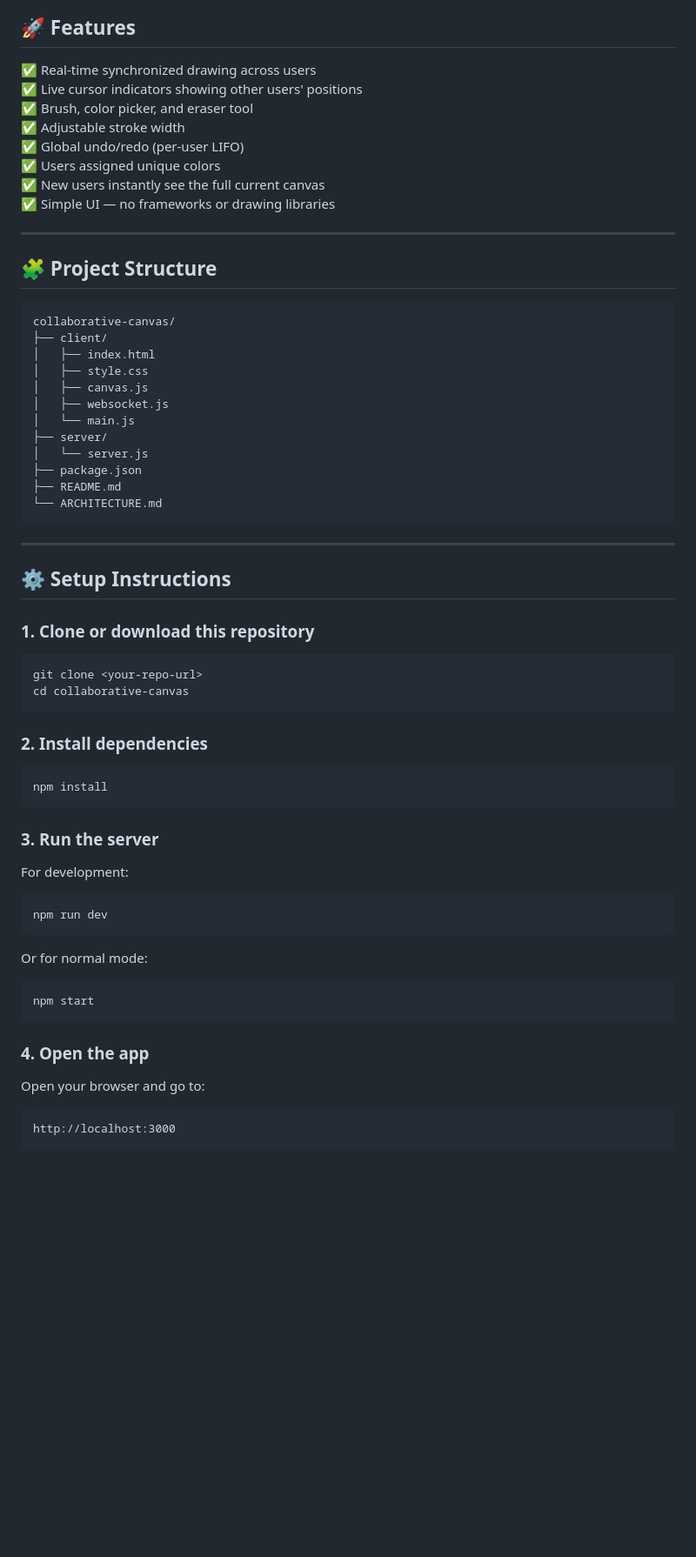
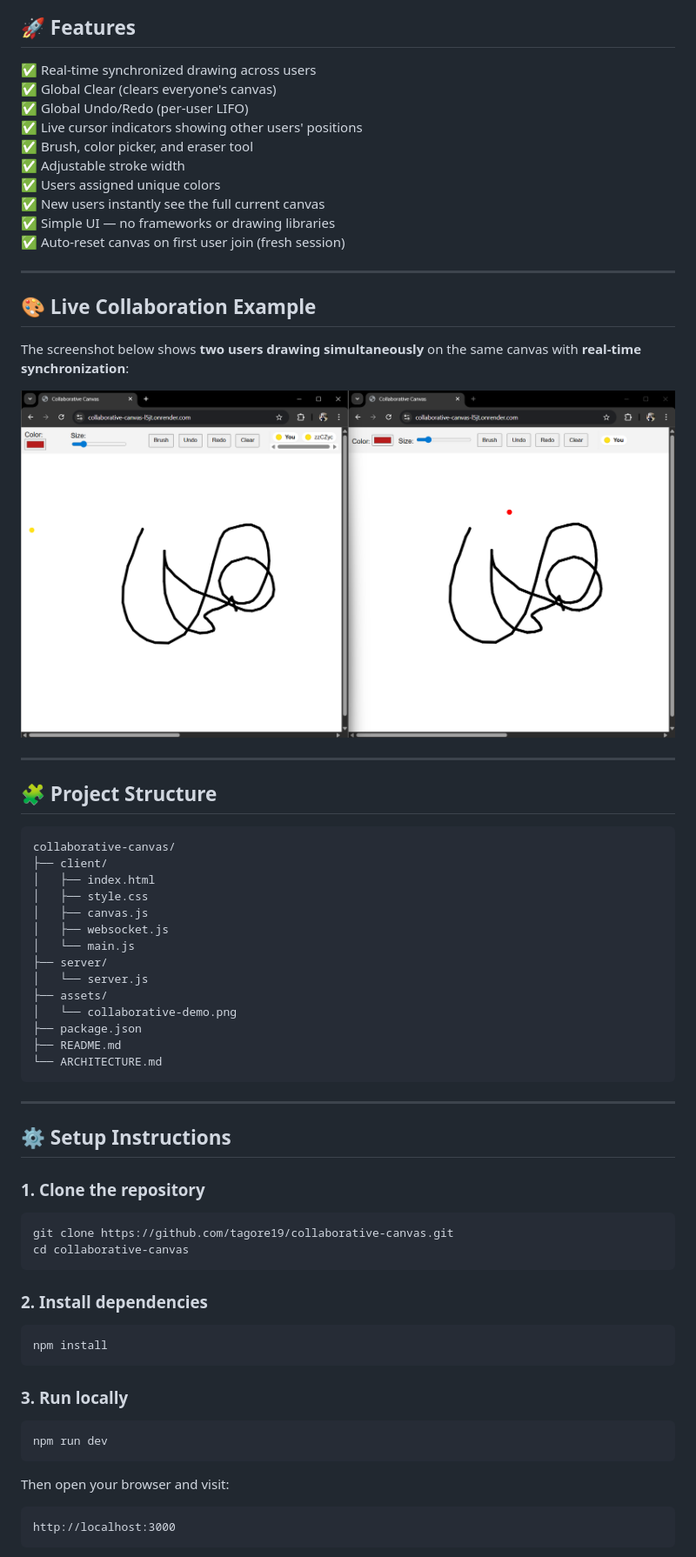
Before and after one commit to tagore19/collaborative-canvas, a Markdown page: README.md, the part around the change printed below. Shown: that part at 87% size. Drawn GitHub-style; pictures changed too: assets/collaborative-demo.png (added); blank space fills up the shorter version.

````diff
--- a/README.md
+++ b/README.md
@@ -8,13 +8,23 @@ Multiple users can draw simultaneously, see each other's strokes in real time, u
 ## 🚀 Features
 
 ✅ Real-time synchronized drawing across users
+✅ Global Clear (clears everyone's canvas)
+✅ Global Undo/Redo (per-user LIFO)
 ✅ Live cursor indicators showing other users' positions
 ✅ Brush, color picker, and eraser tool
 ✅ Adjustable stroke width
-✅ Global undo/redo (per-user LIFO)
 ✅ Users assigned unique colors
 ✅ New users instantly see the full current canvas
 ✅ Simple UI — no frameworks or drawing libraries
+✅ Auto-reset canvas on first user join (fresh session)
+
+---
+
+## 🎨 Live Collaboration Example
+
+The screenshot below shows **two users drawing simultaneously** on the same canvas with **real-time synchronization**:
+
+![Collaborative Canvas Demo](./assets/collaborative-demo.png)
 
 ---
 
@@ -30,6 +40,8 @@ collaborative-canvas/
 │   └── main.js
 ├── server/
 │   └── server.js
+├── assets/
+│   └── collaborative-demo.png
 ├── package.json
 ├── README.md
 └── ARCHITECTURE.md
@@ -39,9 +51,9 @@ collaborative-canvas/
 
 ## ⚙️ Setup Instructions
 
-### 1. Clone or download this repository
+### 1. Clone the repository
 ```bash
-git clone <your-repo-url>
+git clone https://github.com/tagore19/collaborative-canvas.git
 cd collaborative-canvas
 ```
 
@@ -50,19 +62,11 @@ cd collaborative-canvas
 npm install
 ```
 
-### 3. Run the server
-For development:
+### 3. Run locally
 ```bash
 npm run dev
 ```
-
-Or for normal mode:
-```bash
-npm start
-```
-
-### 4. Open the app
-Open your browser and go to:
+Then open your browser and visit:
 ```
 http://localhost:3000
 ```
````
Also changed, not shown: other parts of README.md (+23 -69 lines), ARCHITECTURE.md (+83 -116 lines).
